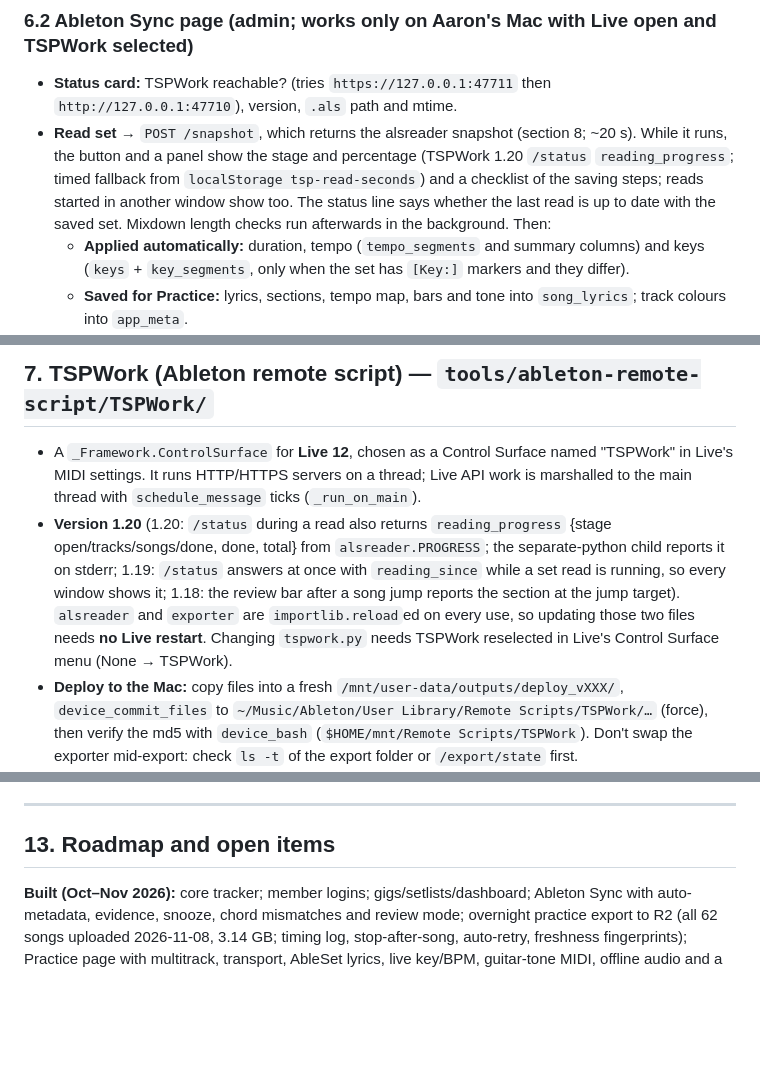
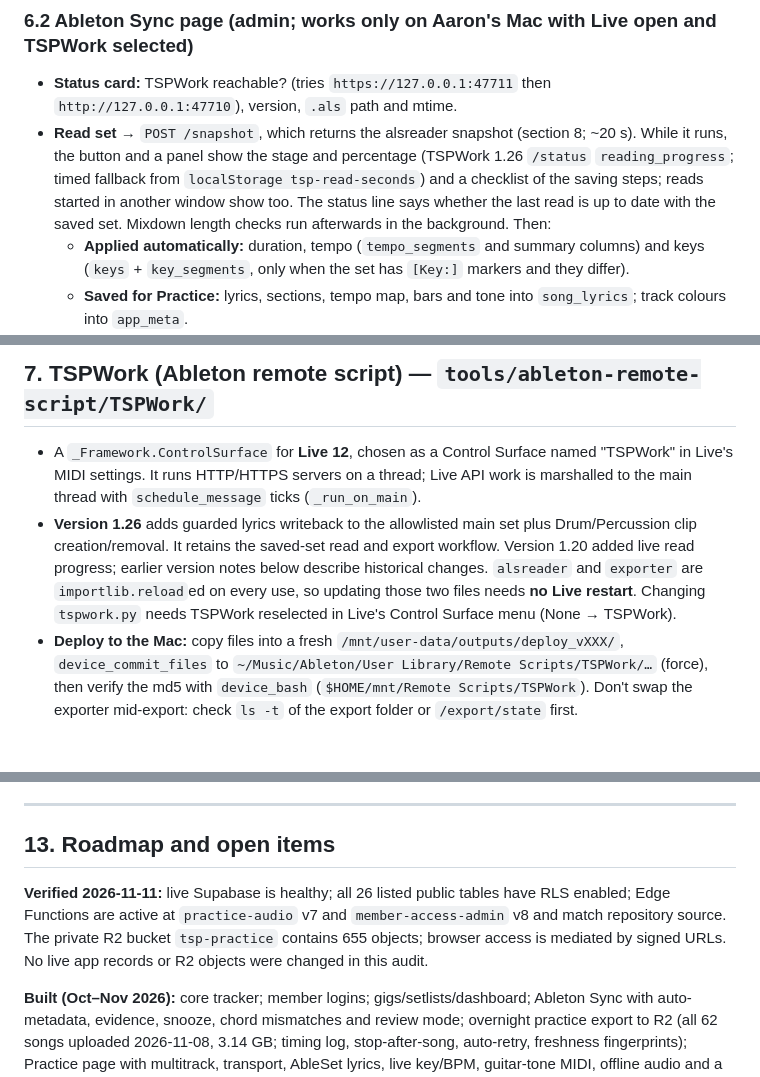
Before and after one commit to aaronmark2222/tsp-band-app-live, a Markdown page: APP_PLAN.md, 3 parts joined by grey strips. GitHub-like rendering; blank space fills up the shorter version.

```diff
--- a/APP_PLAN.md
+++ b/APP_PLAN.md
@@ -201,7 +203,7 @@ Done = `Completed`; `No` = not applicable; `Corrections` and `Recorded` are unfi
 
 ### 6.2 Ableton Sync page (admin; works only on Aaron's Mac with Live open and TSPWork selected)
 - **Status card:** TSPWork reachable? (tries `https://127.0.0.1:47711` then `http://127.0.0.1:47710`), version, `.als` path and mtime.
-- **Read set** → `POST /snapshot`, which returns the alsreader snapshot (section 8; ~20 s). While it runs, the button and a panel show the stage and percentage (TSPWork 1.20 `/status` `reading_progress`; timed fallback from `localStorage tsp-read-seconds`) and a checklist of the saving steps; reads started in another window show too. The status line says whether the last read is up to date with the saved set. Mixdown length checks run afterwards in the background. Then:
+- **Read set** → `POST /snapshot`, which returns the alsreader snapshot (section 8; ~20 s). While it runs, the button and a panel show the stage and percentage (TSPWork 1.26 `/status` `reading_progress`; timed fallback from `localStorage tsp-read-seconds`) and a checklist of the saving steps; reads started in another window show too. The status line says whether the last read is up to date with the saved set. Mixdown length checks run afterwards in the background. Then:
   - **Applied automatically:** duration, tempo (`tempo_segments` and summary columns) and keys (`keys` + `key_segments`, only when the set has `[Key:]` markers and they differ).
   - **Saved for Practice:** lyrics, sections, tempo map, bars and tone into `song_lyrics`; track colours into `app_meta`.
   - **Proposed task updates from clip evidence:** sections/chords/lyrics/guitar/keyboard/drums/prompts/song_cue/backup_que → Completed; guitar_tone_midi → Finished; Backing → Mixed when every non-"No" backing task has its stem in MIXED BACKING. Each card has **Complete**, **Snooze** ("ignore until that track's clips change": sha1 fingerprint per song+track; Guitar/Keyboard snoozes also wake when Chords changes) and a review click.
@@ -269,7 +271,7 @@ Done = `Completed`; `No` = not applicable; `Corrections` and `Recorded` are unfi
 ## 7. TSPWork (Ableton remote script) — `tools/ableton-remote-script/TSPWork/`
 
 - A `_Framework.ControlSurface` for **Live 12**, chosen as a Control Surface named "TSPWork" in Live's MIDI settings. It runs HTTP/HTTPS servers on a thread; Live API work is marshalled to the main thread with `schedule_message` ticks (`_run_on_main`).
-- **Version 1.20** (1.20: `/status` during a read also returns `reading_progress` {stage open/tracks/songs/done, done, total} from `alsreader.PROGRESS`; the separate-python child reports it on stderr; 1.19: `/status` answers at once with `reading_since` while a set read is running, so every window shows it; 1.18: the review bar after a song jump reports the section at the jump target). `alsreader` and `exporter` are `importlib.reload`ed on every use, so updating those two files needs **no Live restart**. Changing `tspwork.py` needs TSPWork reselected in Live's Control Surface menu (None → TSPWork).
+- **Version 1.26** adds guarded lyrics writeback to the allowlisted main set plus Drum/Percussion clip creation/removal. It retains the saved-set read and export workflow. Version 1.20 added live read progress; earlier version notes below describe historical changes. `alsreader` and `exporter` are `importlib.reload`ed on every use, so updating those two files needs **no Live restart**. Changing `tspwork.py` needs TSPWork reselected in Live's Control Surface menu (None → TSPWork).
 - **Deploy to the Mac:** copy files into a fresh `/mnt/user-data/outputs/deploy_vXXX/`, `device_commit_files` to `~/Music/Ableton/User Library/Remote Scripts/TSPWork/…` (force), then verify the md5 with `device_bash` (`$HOME/mnt/Remote Scripts/TSPWork`). Don't swap the exporter mid-export: check `ls -t` of the export folder or `/export/state` first.
 - **Endpoints** (POST JSON, CORS-restricted):
 
@@ -399,6 +401,9 @@ Done = `Completed`; `No` = not applicable; `Corrections` and `Recorded` are unfi
 
 ## 13. Roadmap and open items
 
+**Verified 2026-11-11:** live Supabase is healthy; all 26 listed public tables have RLS enabled; Edge Functions are active at `practice-audio` v7 and `member-access-admin` v8 and match repository source. The private R2 bucket `tsp-practice` contains 655 objects; browser access is mediated by signed URLs. No live app records or R2 objects were changed in this audit.
+
+
 **Built (Oct–Nov 2026):** core tracker; member logins; gigs/setlists/dashboard; Ableton Sync with auto-metadata, evidence, snooze, chord mismatches and review mode; overnight practice export to R2 (all 62 songs uploaded 2026-11-08, 3.14 GB; timing log, stop-after-song, auto-retry, freshness fingerprints); Practice page with multitrack, transport, AbleSet lyrics, live key/BPM, guitar-tone MIDI, offline audio and a fully offline (read-only) app.
 
 **Next / ideas (not started unless Aaron asks):**
```
Also changed, not shown: other parts of APP_PLAN.md (+29 -13 lines).
